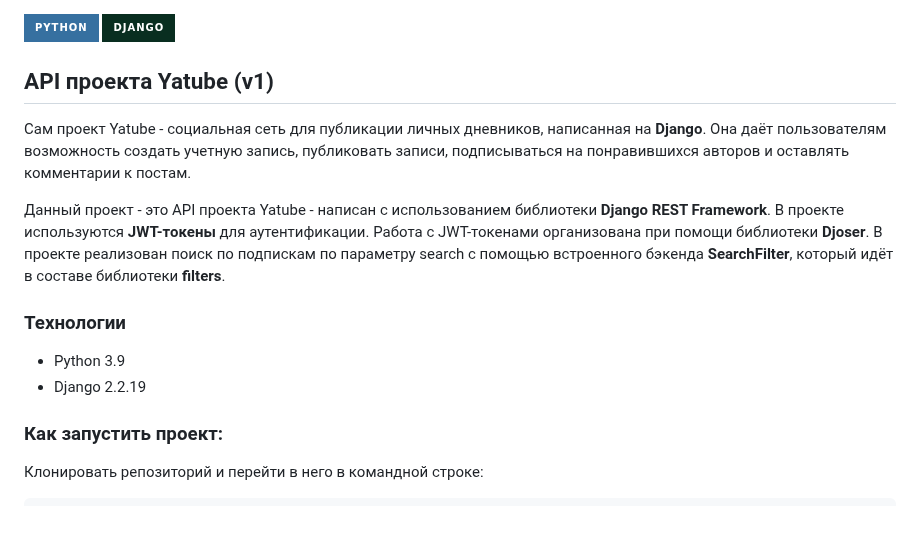
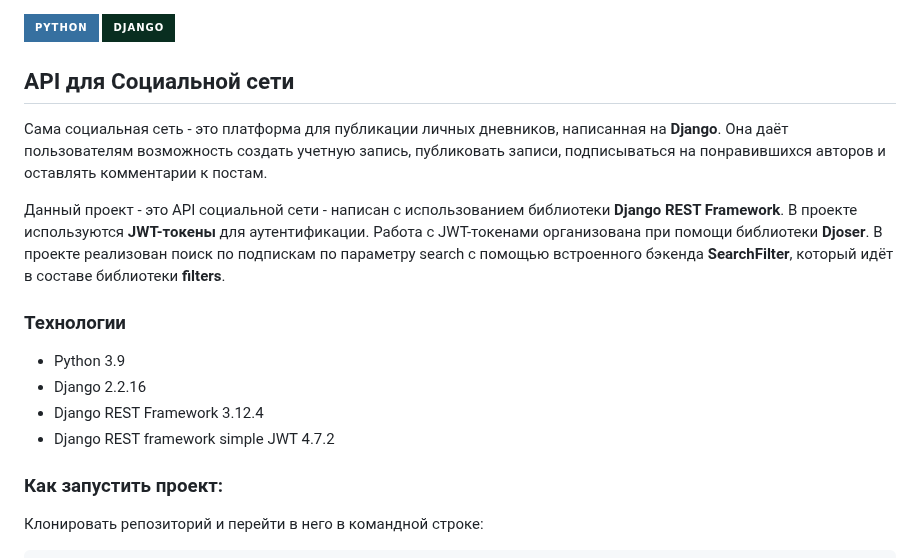
Before and after one commit to miscanth/api_final_yatube_v2, a Markdown page: README.md, the part around the change. Drawn GitHub-style; badges without logos; blank space fills up the shorter version.

Commit message:
Rewrite READ.me

```diff
--- a/README.md
+++ b/README.md
@@ -1,18 +1,20 @@
 ![Python](https://img.shields.io/badge/python-3670A0?style=for-the-badge&logo=python&logoColor=ffdd54)  ![Django](https://img.shields.io/badge/django-%23092E20.svg?style=for-the-badge&logo=django&logoColor=white)
 
 
-## API проекта Yatube (v1)
-Сам проект Yatube - социальная сеть для публикации личных дневников, написанная на **Django**.
+## API для Социальной сети
+Сама социальная сеть - это платформа для публикации личных дневников, написанная на **Django**.
 Она даёт пользователям возможность создать учетную запись, публиковать записи, подписываться на понравившихся авторов и оставлять комментарии к постам.
 
-Данный проект - это API проекта Yatube - написан с использованием библиотеки **Django REST Framework**.
+Данный проект - это API социальной сети - написан с использованием библиотеки **Django REST Framework**.
 В проекте используются **JWT-токены** для аутентификации. Работа с JWT-токенами организована при помощи библиотеки **Djoser**.
 В проекте реализован поиск по подпискам по параметру search с помощью встроенного бэкенда **SearchFilter**, который идёт в составе библиотеки **filters**.
 
 
 ### Технологии
 - Python 3.9
-- Django 2.2.19
+- Django 2.2.16
+- Django REST Framework 3.12.4
+- Django REST framework simple JWT  4.7.2
 
 
 ### Как запустить проект:
```
